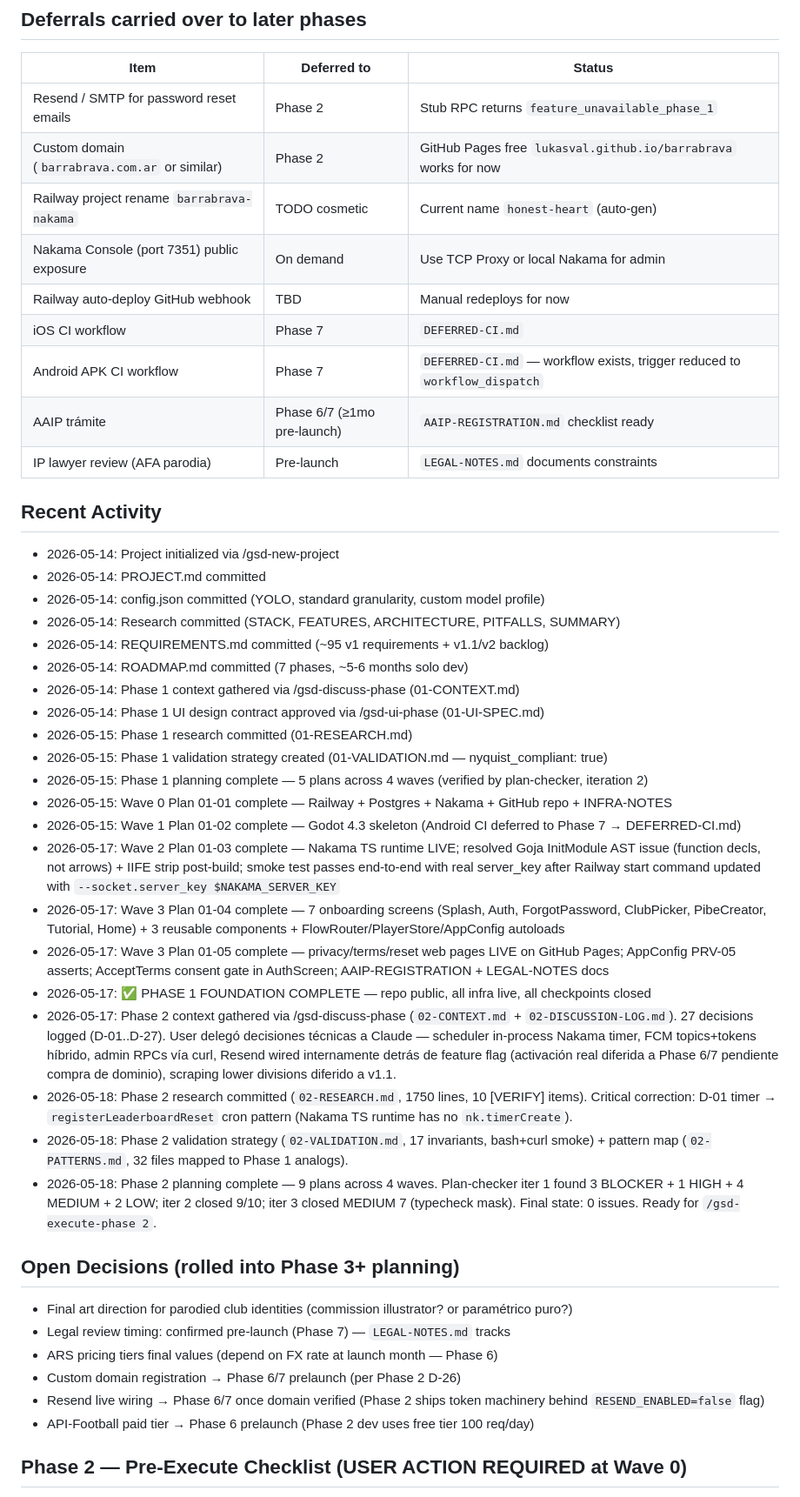
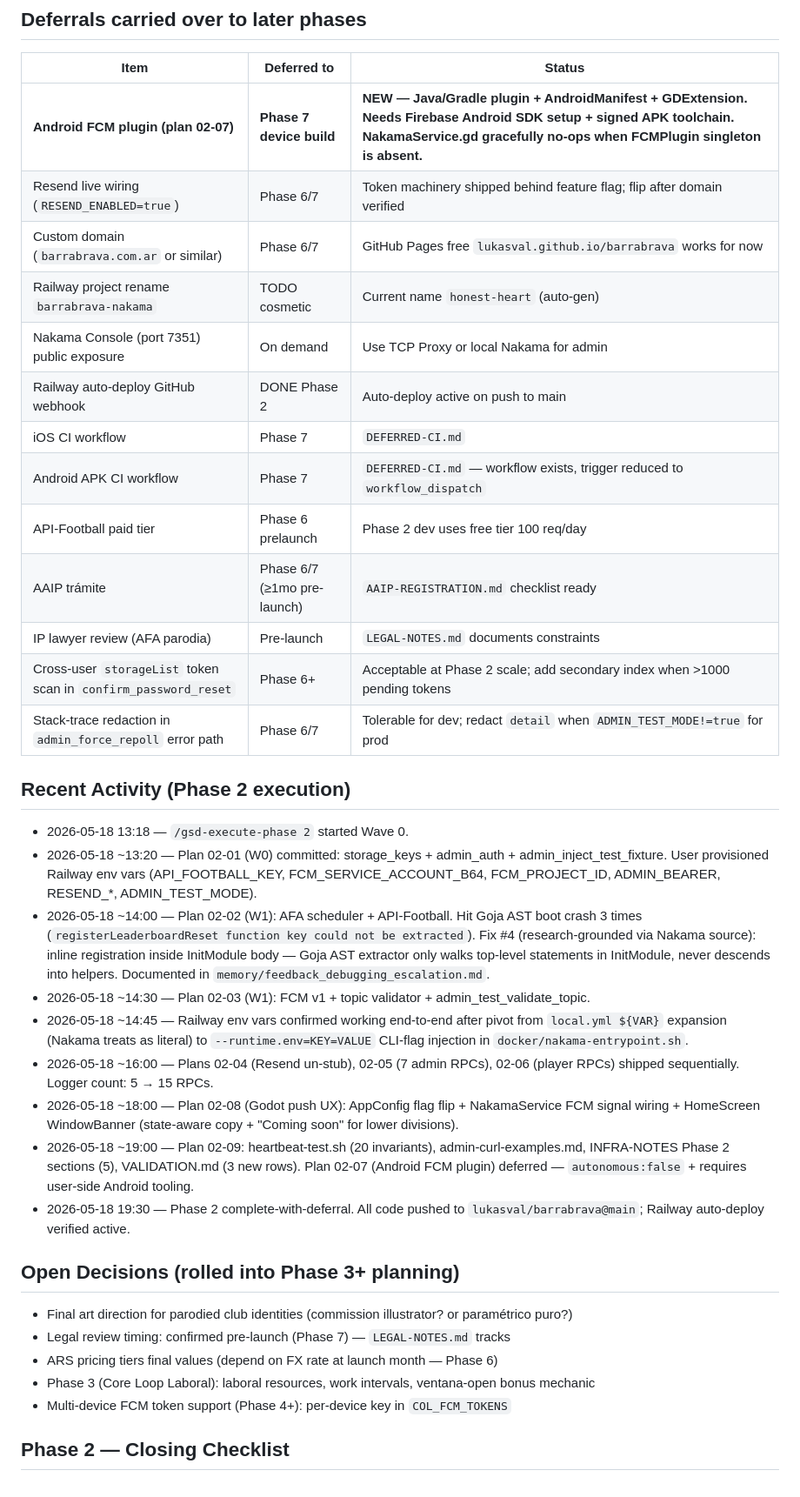
Before and after one commit to lukasval/barrabrava, a Markdown page: .planning/STATE.md, the part around one of its changes. Shown at 87% size. GitHub-like rendering.

Commit message:
docs(state): close Phase 2 — 8/9 plans shipped, 02-07 Android plugin deferred to Phase 7

```diff
--- a/.planning/STATE.md
+++ b/.planning/STATE.md
@@ -56,48 +70,39 @@ See: .planning/PROJECT.md (updated 2026-05-14)
 
 | Item | Deferred to | Status |
 |------|-------------|--------|
-| Resend / SMTP for password reset emails | Phase 2 | Stub RPC returns `feature_unavailable_phase_1` |
-| Custom domain (`barrabrava.com.ar` or similar) | Phase 2 | GitHub Pages free `lukasval.github.io/barrabrava` works for now |
+| **Android FCM plugin (plan 02-07)** | **Phase 7 device build** | **NEW — Java/Gradle plugin + AndroidManifest + GDExtension. Needs Firebase Android SDK setup + signed APK toolchain. NakamaService.gd gracefully no-ops when FCMPlugin singleton is absent.** |
+| Resend live wiring (`RESEND_ENABLED=true`) | Phase 6/7 | Token machinery shipped behind feature flag; flip after domain verified |
+| Custom domain (`barrabrava.com.ar` or similar) | Phase 6/7 | GitHub Pages free `lukasval.github.io/barrabrava` works for now |
 | Railway project rename `barrabrava-nakama` | TODO cosmetic | Current name `honest-heart` (auto-gen) |
 | Nakama Console (port 7351) public exposure | On demand | Use TCP Proxy or local Nakama for admin |
-| Railway auto-deploy GitHub webhook | TBD | Manual redeploys for now |
+| Railway auto-deploy GitHub webhook | DONE Phase 2 | Auto-deploy active on push to main |
 | iOS CI workflow | Phase 7 | `DEFERRED-CI.md` |
 | Android APK CI workflow | Phase 7 | `DEFERRED-CI.md` — workflow exists, trigger reduced to `workflow_dispatch` |
+| API-Football paid tier | Phase 6 prelaunch | Phase 2 dev uses free tier 100 req/day |
 | AAIP trámite | Phase 6/7 (≥1mo pre-launch) | `AAIP-REGISTRATION.md` checklist ready |
 | IP lawyer review (AFA parodia) | Pre-launch | `LEGAL-NOTES.md` documents constraints |
+| Cross-user `storageList` token scan in `confirm_password_reset` | Phase 6+ | Acceptable at Phase 2 scale; add secondary index when >1000 pending tokens |
+| Stack-trace redaction in `admin_force_repoll` error path | Phase 6/7 | Tolerable for dev; redact `detail` when `ADMIN_TEST_MODE!=true` for prod |
 
-## Recent Activity
+## Recent Activity (Phase 2 execution)
 
-- 2026-05-14: Project initialized via /gsd-new-project
-- 2026-05-14: PROJECT.md committed
-- 2026-05-14: config.json committed (YOLO, standard granularity, custom model profile)
-- 2026-05-14: Research committed (STACK, FEATURES, ARCHITECTURE, PITFALLS, SUMMARY)
-- 2026-05-14: REQUIREMENTS.md committed (~95 v1 requirements + v1.1/v2 backlog)
-- 2026-05-14: ROADMAP.md committed (7 phases, ~5-6 months solo dev)
-- 2026-05-14: Phase 1 context gathered via /gsd-discuss-phase (01-CONTEXT.md)
-- 2026-05-14: Phase 1 UI design contract approved via /gsd-ui-phase (01-UI-SPEC.md)
-- 2026-05-15: Phase 1 research committed (01-RESEARCH.md)
-- 2026-05-15: Phase 1 validation strategy created (01-VALIDATION.md — nyquist_compliant: true)
-- 2026-05-15: Phase 1 planning complete — 5 plans across 4 waves (verified by plan-checker, iteration 2)
-- 2026-05-15: Wave 0 Plan 01-01 complete — Railway + Postgres + Nakama + GitHub repo + INFRA-NOTES
-- 2026-05-15: Wave 1 Plan 01-02 complete — Godot 4.3 skeleton (Android CI deferred to Phase 7 → DEFERRED-CI.md)
-- 2026-05-17: Wave 2 Plan 01-03 complete — Nakama TS runtime LIVE; resolved Goja InitModule AST issue (function decls, not arrows) + IIFE strip post-build; smoke test passes end-to-end with real server_key after Railway start command updated with `--socket.server_key $NAKAMA_SERVER_KEY`
-- 2026-05-17: Wave 3 Plan 01-04 complete — 7 onboarding screens (Splash, Auth, ForgotPassword, ClubPicker, PibeCreator, Tutorial, Home) + 3 reusable components + FlowRouter/PlayerStore/AppConfig autoloads
-- 2026-05-17: Wave 3 Plan 01-05 complete — privacy/terms/reset web pages LIVE on GitHub Pages; AppConfig PRV-05 asserts; AcceptTerms consent gate in AuthScreen; AAIP-REGISTRATION + LEGAL-NOTES docs
-- 2026-05-17: ✅ PHASE 1 FOUNDATION COMPLETE — repo public, all infra live, all checkpoints closed
-- 2026-05-17: Phase 2 context gathered via /gsd-discuss-phase (`02-CONTEXT.md` + `02-DISCUSSION-LOG.md`). 27 decisions logged (D-01..D-27). User delegó decisiones técnicas a Claude — scheduler in-process Nakama timer, FCM topics+tokens híbrido, admin RPCs vía curl, Resend wired internamente detrás de feature flag (activación real diferida a Phase 6/7 pendiente compra de dominio), scraping lower divisions diferido a v1.1.
-- 2026-05-18: Phase 2 research committed (`02-RESEARCH.md`, 1750 lines, 10 [VERIFY] items). Critical correction: D-01 timer → `registerLeaderboardReset` cron pattern (Nakama TS runtime has no `nk.timerCreate`).
-- 2026-05-18: Phase 2 validation strategy (`02-VALIDATION.md`, 17 invariants, bash+curl smoke) + pattern map (`02-PATTERNS.md`, 32 files mapped to Phase 1 analogs).
-- 2026-05-18: Phase 2 planning complete — 9 plans across 4 waves. Plan-checker iter 1 found 3 BLOCKER + 1 HIGH + 4 MEDIUM + 2 LOW; iter 2 closed 9/10; iter 3 closed MEDIUM 7 (typecheck mask). Final state: 0 issues. Ready for `/gsd-execute-phase 2`.
+- 2026-05-18 13:18 — `/gsd-execute-phase 2` started Wave 0.
+- 2026-05-18 ~13:20 — Plan 02-01 (W0) committed: storage_keys + admin_auth + admin_inject_test_fixture. User provisioned Railway env vars (API_FOOTBALL_KEY, FCM_SERVICE_ACCOUNT_B64, FCM_PROJECT_ID, ADMIN_BEARER, RESEND_*, ADMIN_TEST_MODE).
+- 2026-05-18 ~14:00 — Plan 02-02 (W1): AFA scheduler + API-Football. Hit Goja AST boot crash 3 times (`registerLeaderboardReset function key could not be extracted`). Fix #4 (research-grounded via Nakama source): inline registration inside InitModule body — Goja AST extractor only walks top-level statements in InitModule, never descends into helpers. Documented in `memory/feedback_debugging_escalation.md`.
+- 2026-05-18 ~14:30 — Plan 02-03 (W1): FCM v1 + topic validator + admin_test_validate_topic.
+- 2026-05-18 ~14:45 — Railway env vars confirmed working end-to-end after pivot from `local.yml ${VAR}` expansion (Nakama treats as literal) to `--runtime.env=KEY=VALUE` CLI-flag injection in `docker/nakama-entrypoint.sh`.
+- 2026-05-18 ~16:00 — Plans 02-04 (Resend un-stub), 02-05 (7 admin RPCs), 02-06 (player RPCs) shipped sequentially. Logger count: 5 → 15 RPCs.
+- 2026-05-18 ~18:00 — Plan 02-08 (Godot push UX): AppConfig flag flip + NakamaService FCM signal wiring + HomeScreen WindowBanner (state-aware copy + "Coming soon" for lower divisions).
+- 2026-05-18 ~19:00 — Plan 02-09: heartbeat-test.sh (20 invariants), admin-curl-examples.md, INFRA-NOTES Phase 2 sections (5), VALIDATION.md (3 new rows). Plan 02-07 (Android FCM plugin) deferred — `autonomous:false` + requires user-side Android tooling.
+- 2026-05-18 19:30 — Phase 2 complete-with-deferral. All code pushed to `lukasval/barrabrava@main`; Railway auto-deploy verified active.
 
 ## Open Decisions (rolled into Phase 3+ planning)
 
 - Final art direction for parodied club identities (commission illustrator? or paramétrico puro?)
 - Legal review timing: confirmed pre-launch (Phase 7) — `LEGAL-NOTES.md` tracks
 - ARS pricing tiers final values (depend on FX rate at launch month — Phase 6)
-- Custom domain registration → Phase 6/7 prelaunch (per Phase 2 D-26)
-- Resend live wiring → Phase 6/7 once domain verified (Phase 2 ships token machinery behind `RESEND_ENABLED=false` flag)
-- API-Football paid tier → Phase 6 prelaunch (Phase 2 dev uses free tier 100 req/day)
+- Phase 3 (Core Loop Laboral): laboral resources, work intervals, ventana-open bonus mechanic
+- Multi-device FCM token support (Phase 4+): per-device key in `COL_FCM_TOKENS`
 
-## Phase 2 — Pre-Execute Checklist (USER ACTION REQUIRED at Wave 0)
+## Phase 2 — Closing Checklist
 
```
Also changed, not shown: other parts of .planning/STATE.md (+34 -19 lines), .planning/ROADMAP.md (+10 -10 lines).
